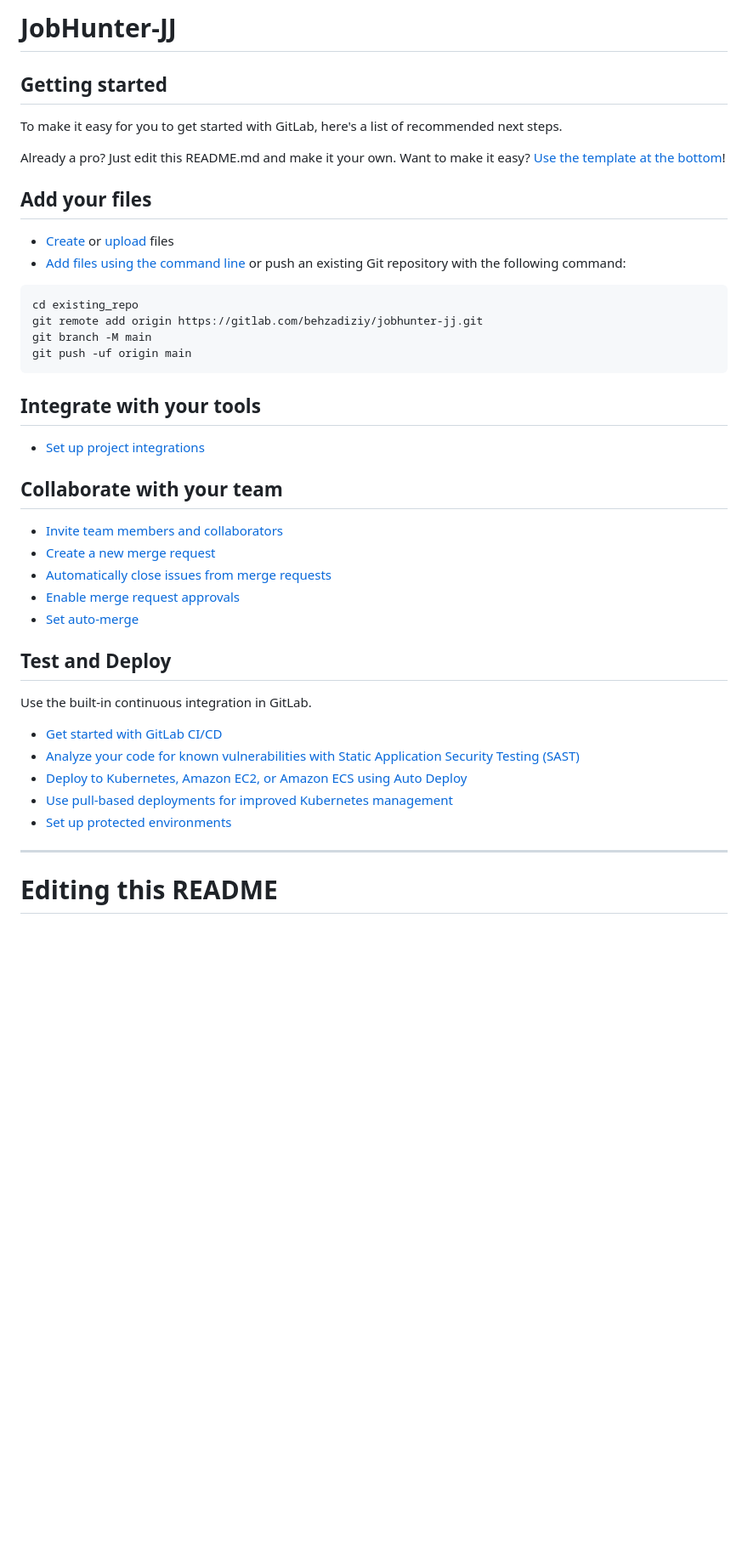
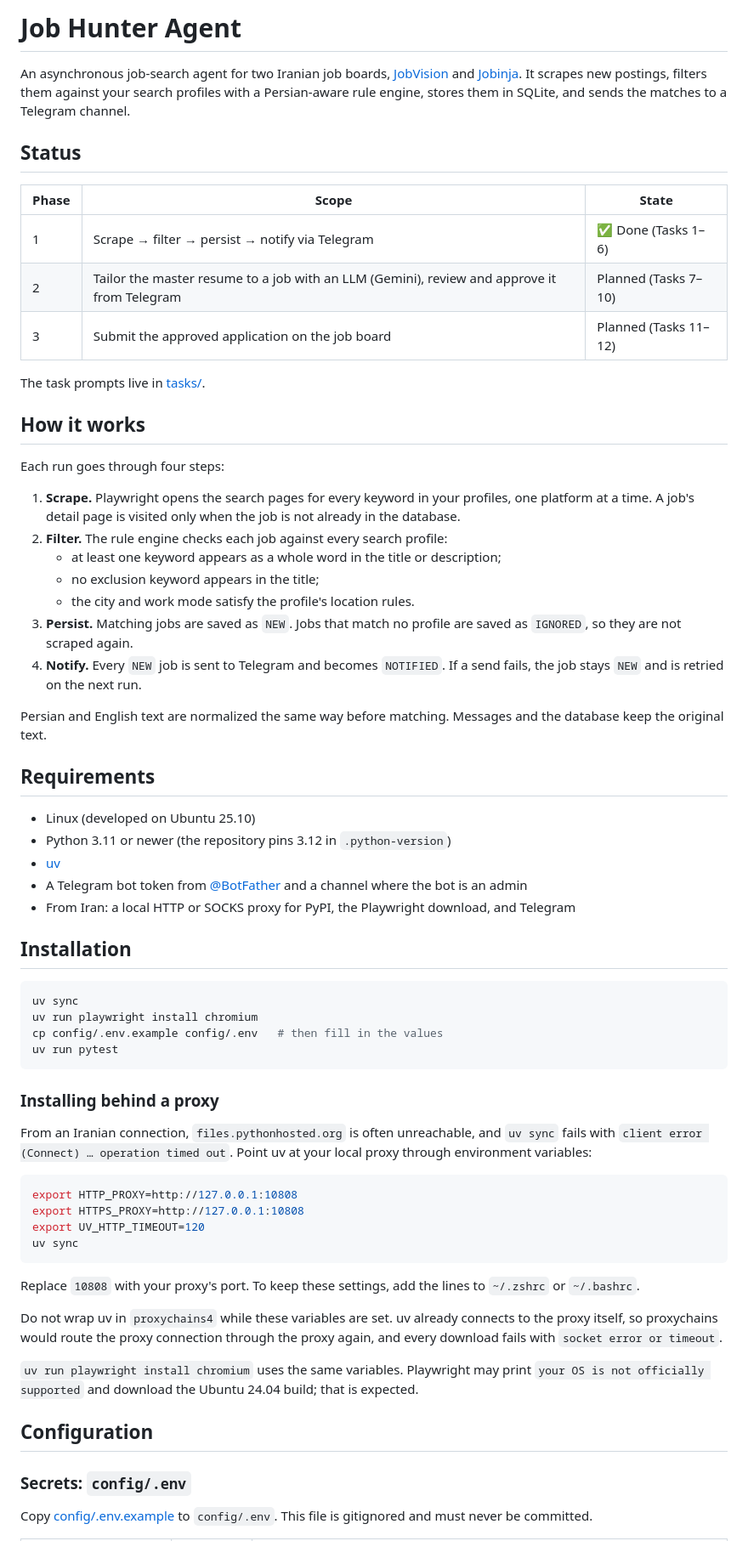
Before and after one commit to behzadiziy/Rasad, a Markdown page: README.md, the part around one of its changes. Shown at 85% size. Rendered like a GitHub page; blank space fills up the shorter version.

Commit message:
Update README.md: enhance project description, clarify workflow steps, and improve installation instructions

````diff
--- a/README.md
+++ b/README.md
@@ -1,48 +1,68 @@
-# JobHunter-JJ
+# Job Hunter Agent
 
+An asynchronous job-search agent for two Iranian job boards, [JobVision](https://jobvision.ir) and [Jobinja](https://jobinja.ir). It scrapes new postings, filters them against your search profiles with a Persian-aware rule engine, stores them in SQLite, and sends the matches to a Telegram channel.
 
+## Status
 
-## Getting started
+| Phase | Scope | State |
+| --- | --- | --- |
+| 1 | Scrape → filter → persist → notify via Telegram | ✅ Done (Tasks 1–6) |
+| 2 | Tailor the master resume to a job with an LLM (Gemini), review and approve it from Telegram | Planned (Tasks 7–10) |
+| 3 | Submit the approved application on the job board | Planned (Tasks 11–12) |
 
-To make it easy for you to get started with GitLab, here's a list of recommended next steps.
+The task prompts live in [tasks/](tasks/).
 
-Already a pro? Just edit this README.md and make it your own. Want to make it easy? [Use the template at the bottom](#editing-this-readme)!
+## How it works
 
-## Add your files
+Each run goes through four steps:
 
-* [Create](https://docs.gitlab.com/user/project/repository/web_editor/#create-a-file) or [upload](https://docs.gitlab.com/user/project/repository/web_editor/#upload-a-file) files
-* [Add files using the command line](https://docs.gitlab.com/topics/git/add_files/#add-files-to-a-git-repository) or push an existing Git repository with the following command:
+1. **Scrape.** Playwright opens the search pages for every keyword in your profiles, one platform at a time. A job's detail page is visited only when the job is not already in the database.
+2. **Filter.** The rule engine checks each job against every search profile:
+   - at least one keyword appears as a whole word in the title or description;
+   - no exclusion keyword appears in the title;
+   - the city and work mode satisfy the profile's location rules.
+3. **Persist.** Matching jobs are saved as `NEW`. Jobs that match no profile are saved as `IGNORED`, so they are not scraped again.
+4. **Notify.** Every `NEW` job is sent to Telegram and becomes `NOTIFIED`. If a send fails, the job stays `NEW` and is retried on the next run.
 
-```
-cd existing_repo
-git remote add origin https://gitlab.com/behzadiziy/jobhunter-jj.git
-git branch -M main
-git push -uf origin main
+Persian and English text are normalized the same way before matching. Messages and the database keep the original text.
+
+## Requirements
+
+- Linux (developed on Ubuntu 25.10)
+- Python 3.11 or newer (the repository pins 3.12 in `.python-version`)
+- [uv](https://docs.astral.sh/uv/)
+- A Telegram bot token from [@BotFather](https://t.me/BotFather) and a channel where the bot is an admin
+- From Iran: a local HTTP or SOCKS proxy for PyPI, the Playwright download, and Telegram
+
+## Installation
+
+```bash
+uv sync
+uv run playwright install chromium
+cp config/.env.example config/.env   # then fill in the values
+uv run pytest
 ```
 
-## Integrate with your tools
+### Installing behind a proxy
 
-* [Set up project integrations](https://gitlab.com/behzadiziy/jobhunter-jj/-/settings/integrations)
+From an Iranian connection, `files.pythonhosted.org` is often unreachable, and `uv sync` fails with `client error (Connect) … operation timed out`. Point uv at your local proxy through environment variables:
 
-## Collaborate with your team
+```bash
+export HTTP_PROXY=http://127.0.0.1:10808
+export HTTPS_PROXY=http://127.0.0.1:10808
+export UV_HTTP_TIMEOUT=120
+uv sync
+```
 
-* [Invite team members and collaborators](https://docs.gitlab.com/user/project/members/)
-* [Create a new merge request](https://docs.gitlab.com/user/project/merge_requests/creating_merge_requests/)
-* [Automatically close issues from merge requests](https://docs.gitlab.com/user/project/issues/managing_issues/#closing-issues-automatically)
-* [Enable merge request approvals](https://docs.gitlab.com/user/project/merge_requests/approvals/)
-* [Set auto-merge](https://docs.gitlab.com/user/project/merge_requests/auto_merge/)
+Replace `10808` with your proxy's port. To keep these settings, add the lines to `~/.zshrc` or `~/.bashrc`.
 
-## Test and Deploy
+Do not wrap uv in `proxychains4` while these variables are set. uv already connects to the proxy itself, so proxychains would route the proxy connection through the proxy again, and every download fails with `socket error or timeout`.
 
-Use the built-in continuous integration in GitLab.
+`uv run playwright install chromium` uses the same variables. Playwright may print `your OS is not officially supported` and download the Ubuntu 24.04 build; that is expected.
 
-* [Get started with GitLab CI/CD](https://docs.gitlab.com/ci/quick_start/)
-* [Analyze your code for known vulnerabilities with Static Application Security Testing (SAST)](https://docs.gitlab.com/user/application_security/sast/)
-* [Deploy to Kubernetes, Amazon EC2, or Amazon ECS using Auto Deploy](https://docs.gitlab.com/topics/autodevops/requirements/)
-* [Use pull-based deployments for improved Kubernetes management](https://docs.gitlab.com/user/clusters/agent/)
-* [Set up protected environments](https://docs.gitlab.com/ci/environments/protected_environments/)
+## Configuration
 
-***
+### Secrets: `config/.env`
 
-# Editing this README
+Copy [config/.env.example](config/.env.example) to `config/.env`. This file is gitignored and must never be committed.
 
````
Also changed, not shown: other parts of README.md (+108 -28 lines).
